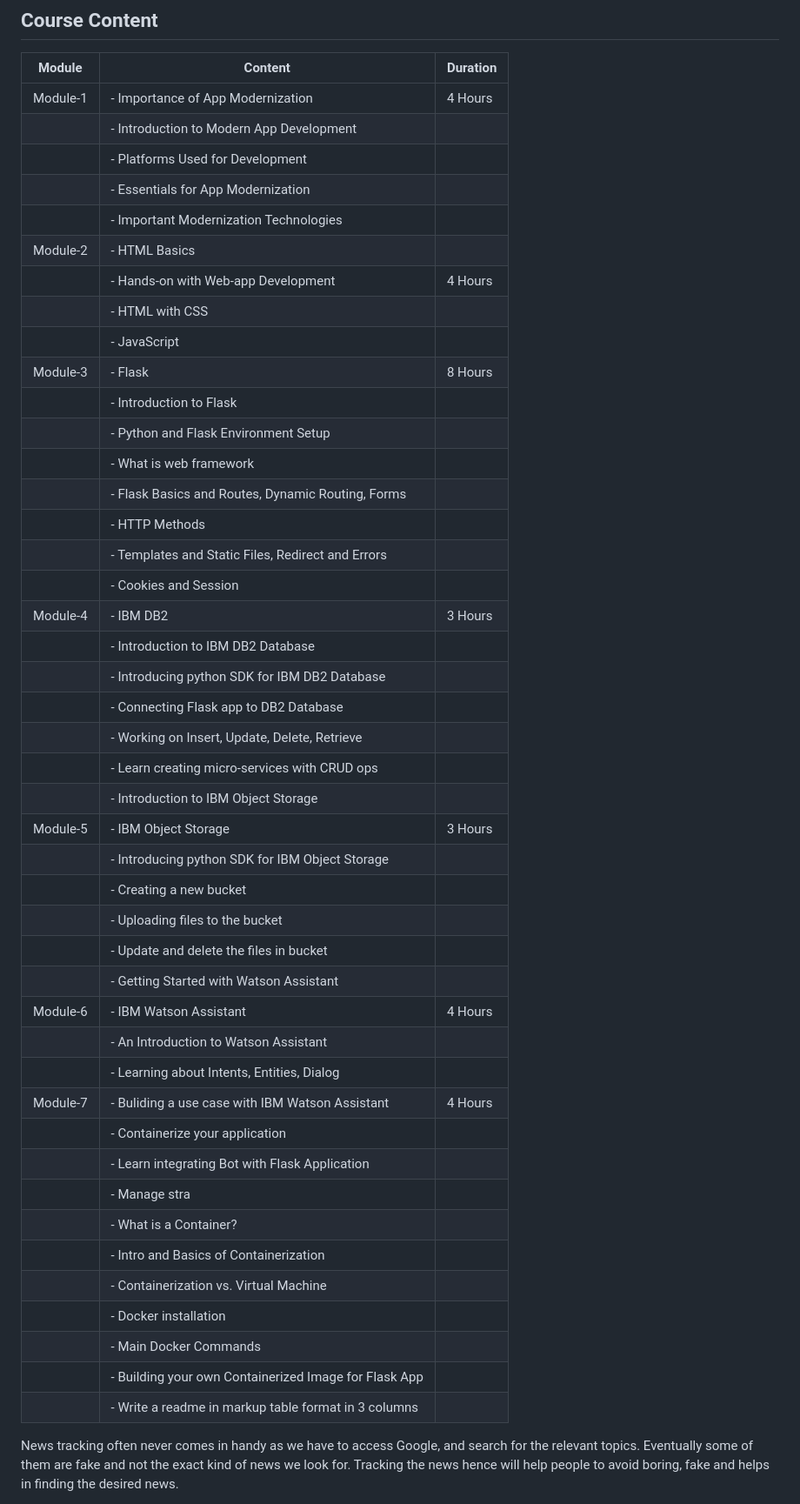
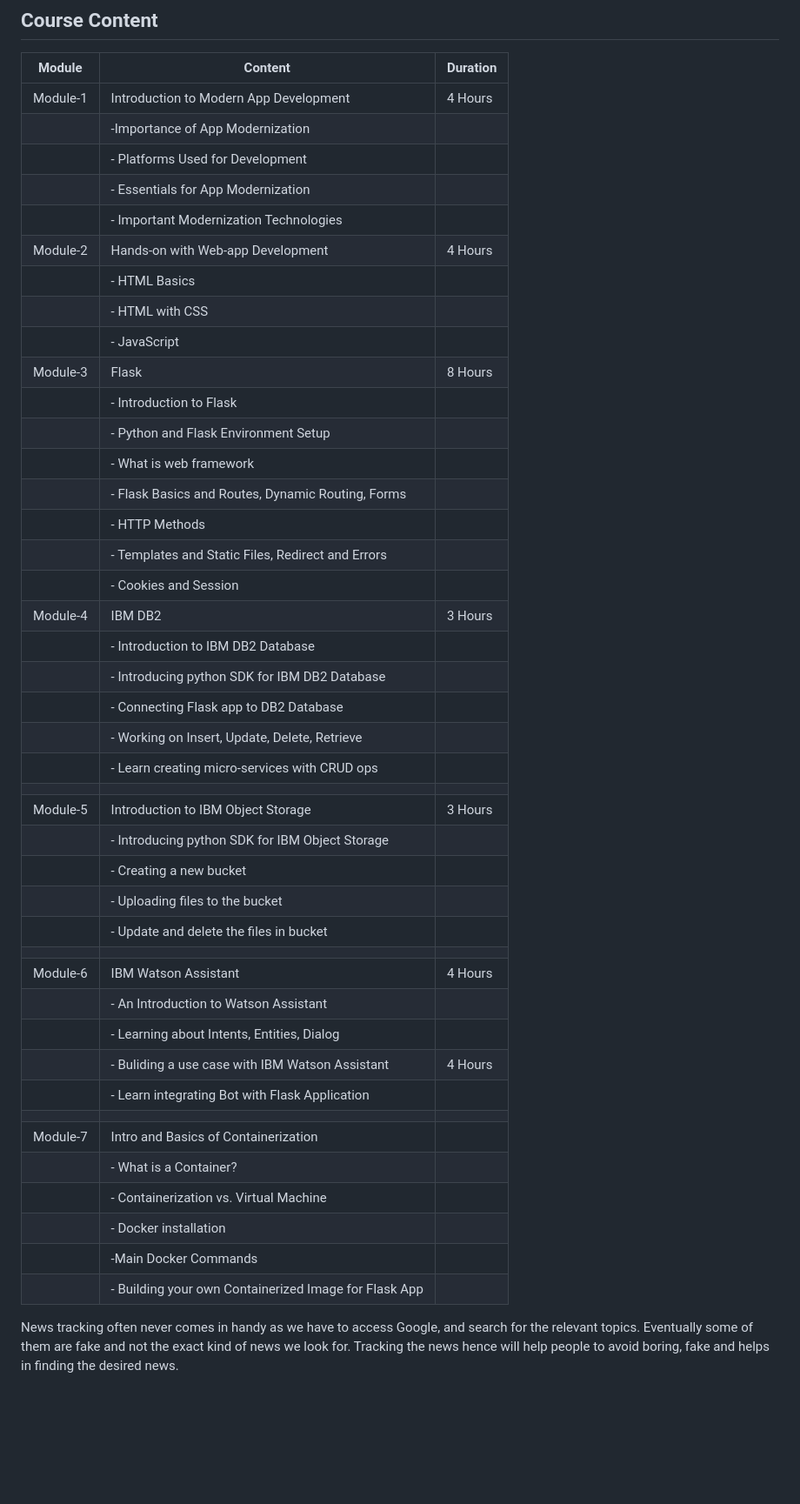
Before and after one commit to Pushpakumar02/NEWS-TRACKER-APPLICATION, a Markdown page: README.md, the part around the change. Shown at 87% size. Rendered like a GitHub page; blank space fills up the shorter version.

```diff
--- a/README.md
+++ b/README.md
@@ -4,16 +4,16 @@
 
 | Module   | Content                                             | Duration |
 |----------|-----------------------------------------------------|----------|
-| Module-1 | - Importance of App Modernization                   | 4 Hours  |
-|          | - Introduction to Modern App Development            |          |
+| Module-1 | Introduction to Modern App Development              | 4 Hours  |
+|          | -Importance of App Modernization                    |          |
 |          | - Platforms Used for Development                    |          |
 |          | - Essentials for App Modernization                  |          |
 |          | - Important Modernization Technologies              |          |
-| Module-2 | - HTML Basics                                       |          |
-|          | - Hands-on with Web-app Development                 | 4 Hours  |
-|          |   - HTML with CSS                                   |          |
+| Module-2 | Hands-on with Web-app Development                   | 4 Hours  |
+|          |   - HTML Basics                                    |           |
+|          |   - HTML with CSS                                  |          |
 |          |   - JavaScript                                     |          |
-| Module-3 | - Flask                                            | 8 Hours  |
+| Module-3 |  Flask                                             | 8 Hours  |
 |          |   - Introduction to Flask                          |          |
 |          |   - Python and Flask Environment Setup             |          |
 |          |   - What is web framework                          |          |
@@ -21,33 +21,32 @@
 |          |   - HTTP Methods                                   |          |
 |          |   - Templates and Static Files, Redirect and Errors|          |
 |          |   - Cookies and Session                            |          |
-| Module-4 | - IBM DB2                                          | 3 Hours  |
+| Module-4 |  IBM DB2                                          | 3 Hours  |
 |          |   - Introduction to IBM DB2 Database               |          |
 |          |   - Introducing python SDK for IBM DB2 Database    |          |
 |          |   - Connecting Flask app to DB2 Database           |          |
 |          |   - Working on Insert, Update, Delete, Retrieve    |          |
 |          |   - Learn creating micro-services with CRUD ops    |          |
-|          |   - Introduction to IBM Object Storage             |          |
-| Module-5 | - IBM Object Storage                               | 3 Hours  |
+|          |                                                    |          |
+| Module-5 |  Introduction to IBM Object Storage                | 3 Hours  |
 |          |   - Introducing python SDK for IBM Object Storage  |          |
 |          |   - Creating a new bucket                          |          |
 |          |   - Uploading files to the bucket                  |          |
 |          |   - Update and delete the files in bucket          |          |
-|          |   - Getting Started with Watson Assistant          |          |
-| Module-6 | - IBM Watson Assistant                             | 4 Hours  |
+|          |                                                    |          |
+| Module-6 |  IBM Watson Assistant                               | 4 Hours  |
 |          |   - An Introduction to Watson Assistant            |          |
 |          |   - Learning about Intents, Entities, Dialog       |          |
-| Module-7 | - Buliding a use case with IBM Watson Assistant    | 4 Hours  |
-|          |   - Containerize your application                  |          |
-|          |   - Learn integrating Bot with Flask Application   |          |
-|          |   - Manage stra                                    |          |
+|          | - Buliding a use case with IBM Watson Assistant    | 4 Hours  |
+|          | - Learn integrating Bot with Flask Application     |          |
+|          |                                                    |          |
+|Module-7  | Intro and Basics of Containerization               |          |
 |          |   - What is a Container?                           |          |
-|          |   - Intro and Basics of Containerization          |          |
 |          |   - Containerization vs. Virtual Machine           |          |
 |          |   - Docker installation                            |          |
-|          |   - Main Docker Commands                           |          |
+|          |   -Main Docker Commands                            |          |
 |          |   - Building your own Containerized Image for Flask App |     |
-|          |   - Write a readme in markup table format in 3 columns     |  |
+
 
 
 News tracking often never comes in handy as we have to access Google, and search for the relevant topics. Eventually some of them are fake and not the exact kind of news we look for. Tracking the news hence will help people to avoid boring, fake and helps in finding the desired news.
```
